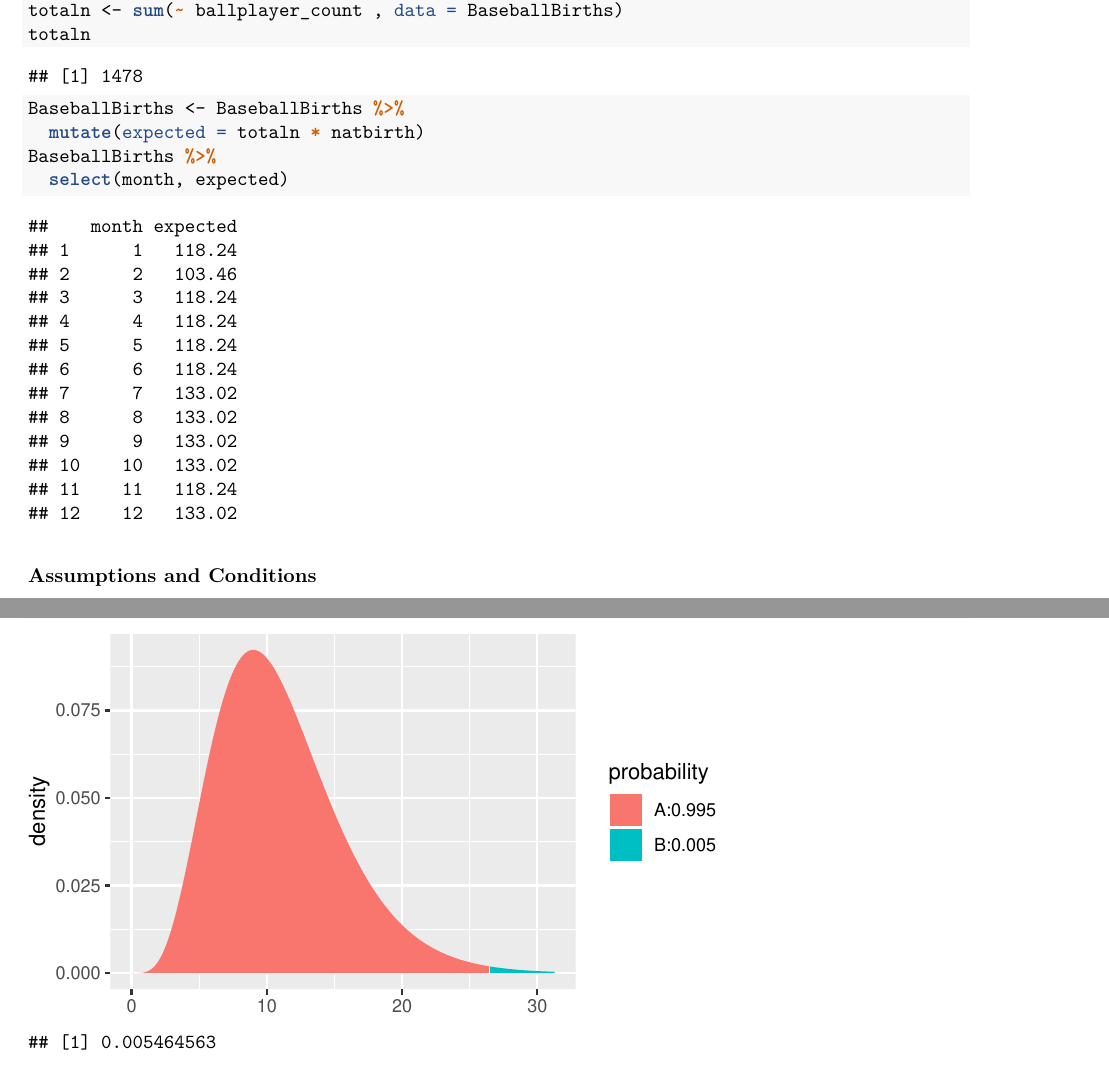
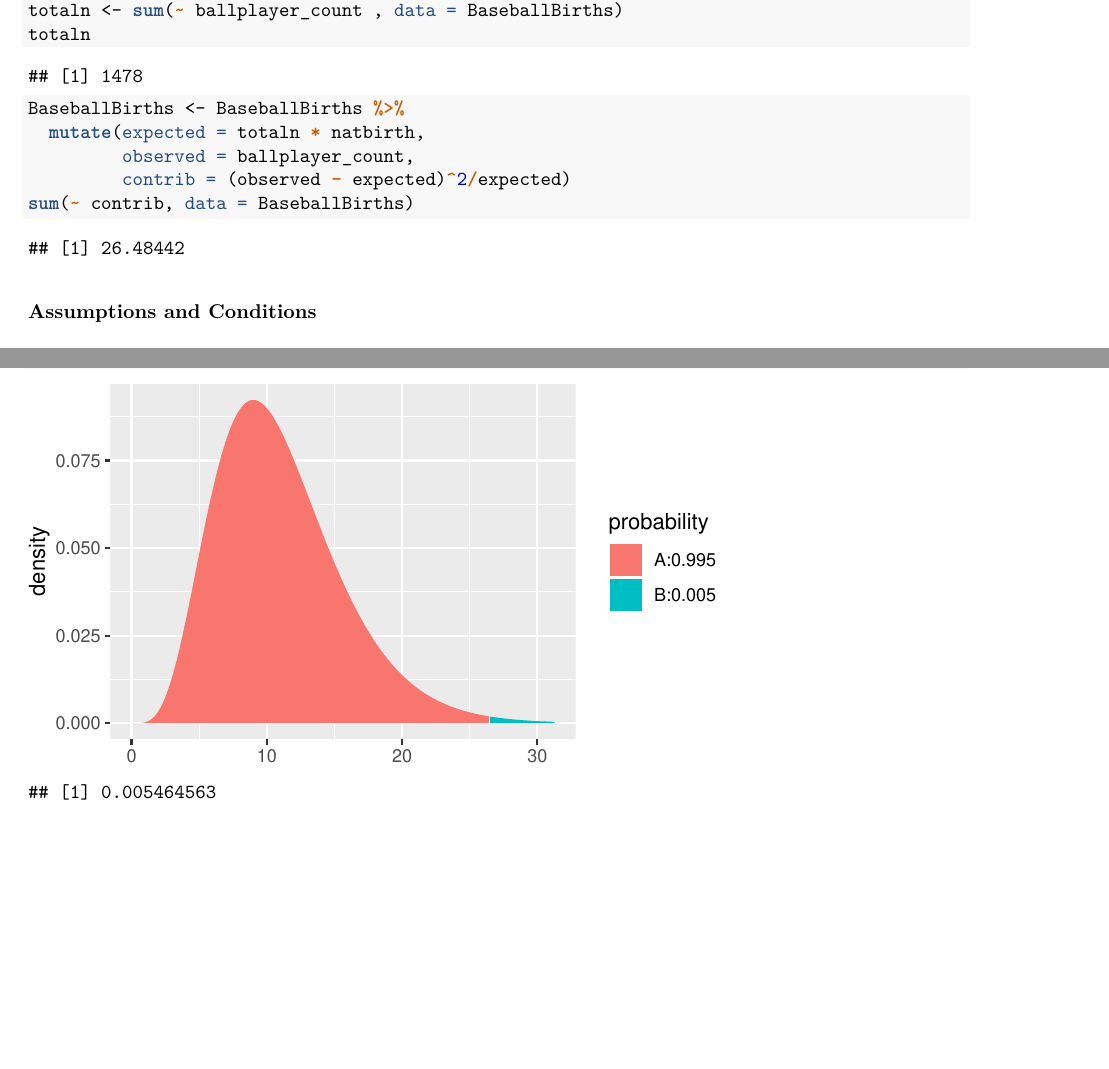
Before and after one commit to Amherst-Statistics/IS5inR, an R Markdown document (website/chapterfiles/Chapter19.Rmd): two parts of pages 2 and 3 of 10, joined at a grey line, cut so that both start at the same text, the shorter picture padded with empty space. The pictures show the output file website/chapterfiles/Chapter19.pdf that the author committed with the source.

Commit message:
Fixed error in calculation.

````diff
--- a/website/chapterfiles/Chapter19.Rmd
+++ b/website/chapterfiles/Chapter19.Rmd
@@ -75,9 +75,10 @@ BaseballBirths <- cbind(BaseballBirths, natbirth) # adding a column for national
 totaln <- sum(~ ballplayer_count , data = BaseballBirths)
 totaln
 BaseballBirths <- BaseballBirths %>%
-  mutate(expected = totaln * natbirth)
-BaseballBirths %>%
-  select(month, expected)
+  mutate(expected = totaln * natbirth,
+         observed = ballplayer_count,
+         contrib = (observed - expected)^2/expected)
+sum(~ contrib, data = BaseballBirths)
 ```
 
 #### Assumptions and Conditions
````
Also changed, not shown: website/chapterfiles/Chapter19.pdf.
